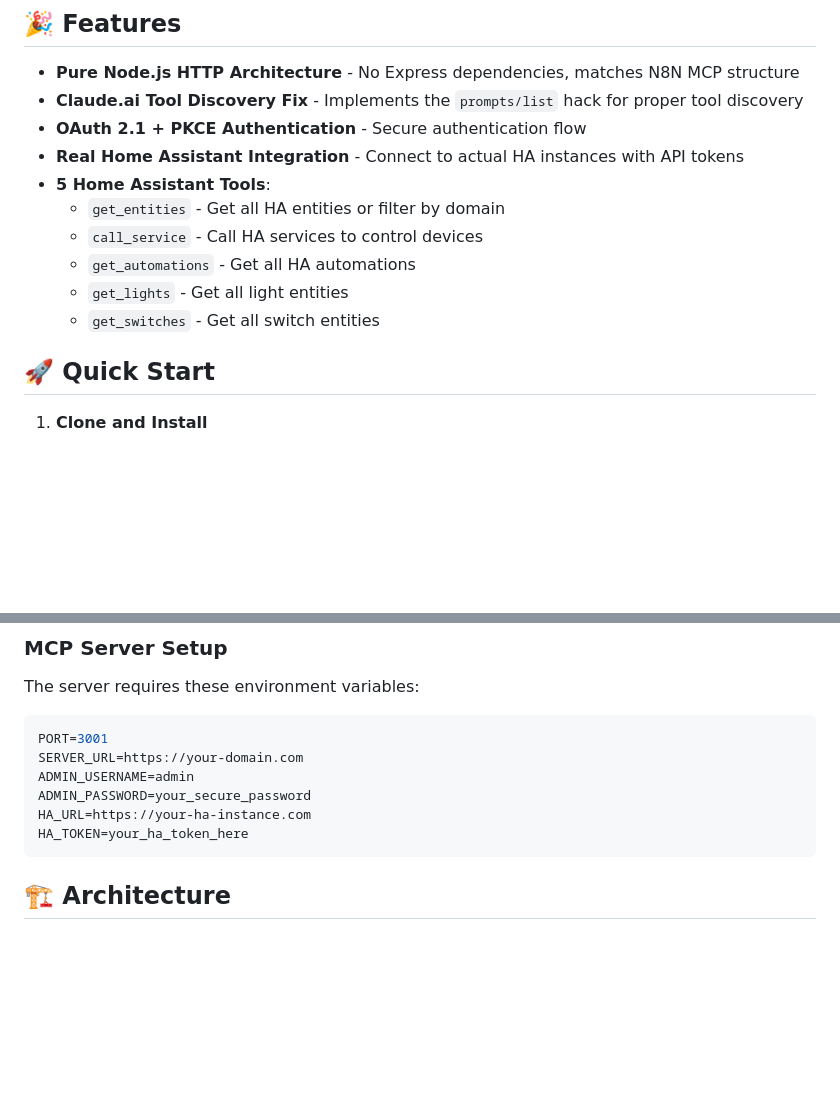
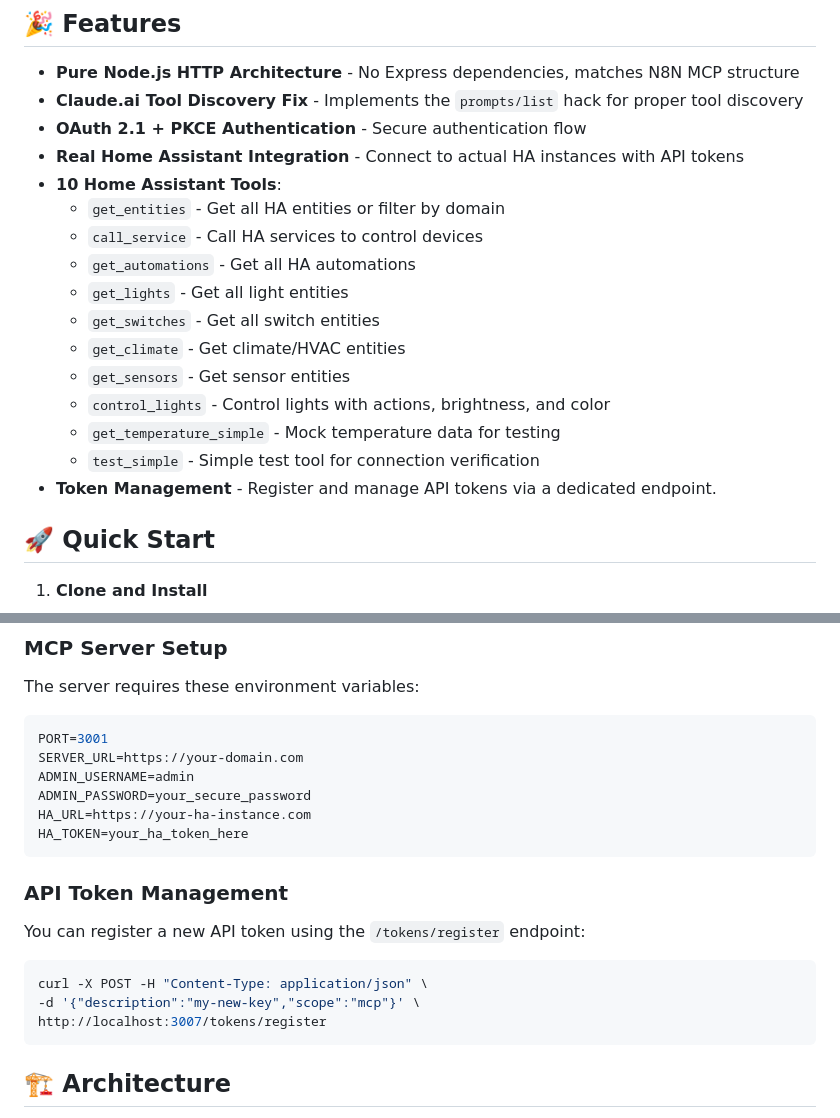
Before and after one commit to shaike1/ha-mcp-bridge, a Markdown page: README.md, 2 parts joined by grey strips. Drawn GitHub-style; blank space fills up the shorter version.

Commit message:
docs(readme): Update with new tools and token management info

````diff
--- a/README.md
+++ b/README.md
@@ -8,12 +8,18 @@ A Model Context Protocol (MCP) server for Home Assistant integration with Claude
 - **Claude.ai Tool Discovery Fix** - Implements the `prompts/list` hack for proper tool discovery
 - **OAuth 2.1 + PKCE Authentication** - Secure authentication flow
 - **Real Home Assistant Integration** - Connect to actual HA instances with API tokens
-- **5 Home Assistant Tools**:
+- **10 Home Assistant Tools**:
   - `get_entities` - Get all HA entities or filter by domain
   - `call_service` - Call HA services to control devices
   - `get_automations` - Get all HA automations
   - `get_lights` - Get all light entities
   - `get_switches` - Get all switch entities
+  - `get_climate` - Get climate/HVAC entities
+  - `get_sensors` - Get sensor entities
+  - `control_lights` - Control lights with actions, brightness, and color
+  - `get_temperature_simple` - Mock temperature data for testing
+  - `test_simple` - Simple test tool for connection verification
+- **Token Management** - Register and manage API tokens via a dedicated endpoint.
 
 ## 🚀 Quick Start
 
@@ -69,6 +75,16 @@ ADMIN_USERNAME=admin
 ADMIN_PASSWORD=your_secure_password
 HA_URL=https://your-ha-instance.com
 HA_TOKEN=your_ha_token_here
+```
+
+### API Token Management
+
+You can register a new API token using the `/tokens/register` endpoint:
+
+```bash
+curl -X POST -H "Content-Type: application/json" \
+-d '{"description":"my-new-key","scope":"mcp"}' \
+http://localhost:3007/tokens/register
 ```
 
 ## 🏗️ Architecture
````
